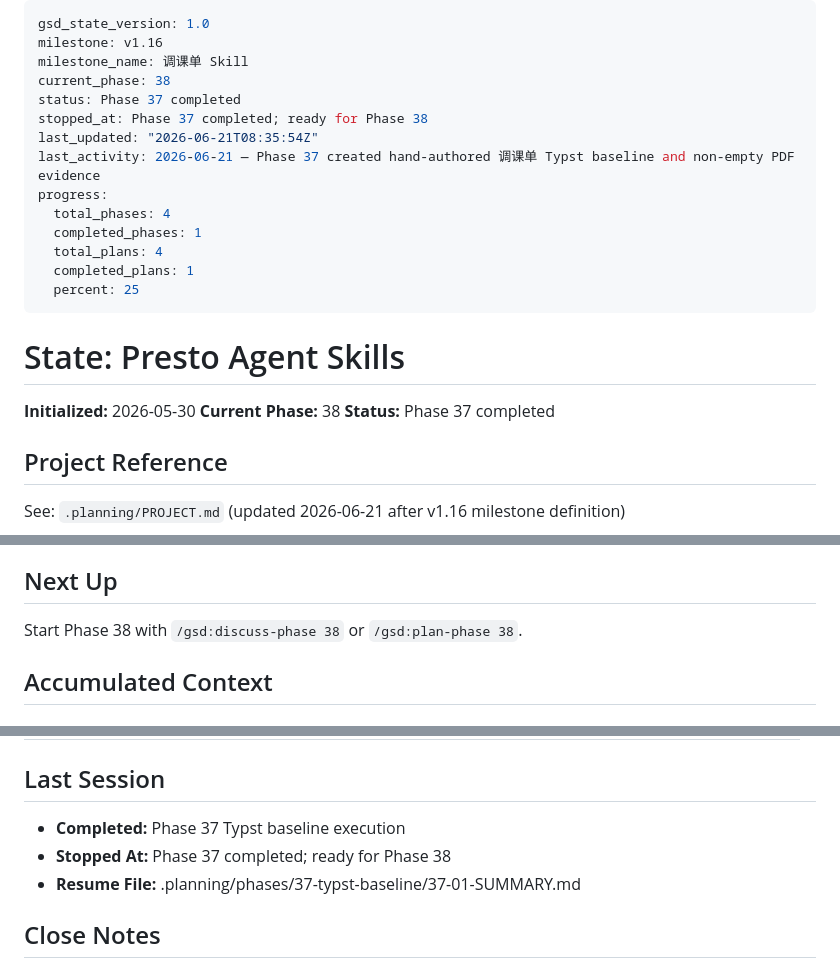
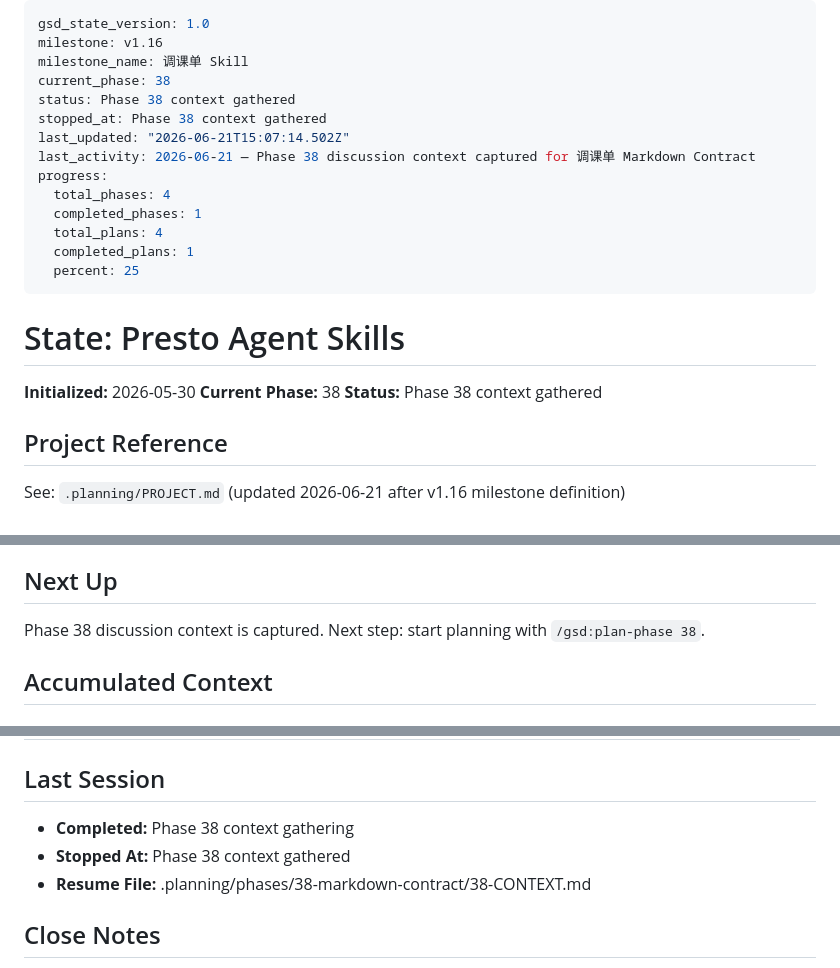
Before and after one commit to Presto-io/Presto-Agent-Skills, a Markdown page: .planning/STATE.md, 3 parts joined by grey strips. Drawn GitHub-style.

Commit message:
docs(38): capture phase context

```diff
--- a/.planning/STATE.md
+++ b/.planning/STATE.md
@@ -3,10 +3,10 @@ gsd_state_version: 1.0
 milestone: v1.16
 milestone_name: 调课单 Skill
 current_phase: 38
-status: Phase 37 completed
-stopped_at: Phase 37 completed; ready for Phase 38
-last_updated: "2026-06-21T08:35:54Z"
-last_activity: 2026-06-21 — Phase 37 created hand-authored 调课单 Typst baseline and non-empty PDF evidence
+status: Phase 38 context gathered
+stopped_at: Phase 38 context gathered
+last_updated: "2026-06-21T15:07:14.502Z"
+last_activity: 2026-06-21 — Phase 38 discussion context captured for 调课单 Markdown Contract
 progress:
   total_phases: 4
   completed_phases: 1
@@ -19,7 +19,7 @@ progress:
 
 **Initialized:** 2026-05-30
 **Current Phase:** 38
-**Status:** Phase 37 completed
+**Status:** Phase 38 context gathered
 
 ## Project Reference
 
@@ -50,7 +50,7 @@ See: `.planning/PROJECT.md` (updated 2026-06-21 after v1.16 milestone definition
 
 ## Next Up
 
-Start Phase 38 with `/gsd:discuss-phase 38` or `/gsd:plan-phase 38`.
+Phase 38 discussion context is captured. Next step: start planning with `/gsd:plan-phase 38`.
 
 ## Accumulated Context
 
@@ -194,9 +194,9 @@ Start Phase 38 with `/gsd:discuss-phase 38` or `/gsd:plan-phase 38`.
 
 ## Last Session
 
-- **Completed:** Phase 37 Typst baseline execution
-- **Stopped At:** Phase 37 completed; ready for Phase 38
-- **Resume File:** .planning/phases/37-typst-baseline/37-01-SUMMARY.md
+- **Completed:** Phase 38 context gathering
+- **Stopped At:** Phase 38 context gathered
+- **Resume File:** .planning/phases/38-markdown-contract/38-CONTEXT.md
 
 ## Close Notes
 
```
Also changed, not shown: 2 other files.
